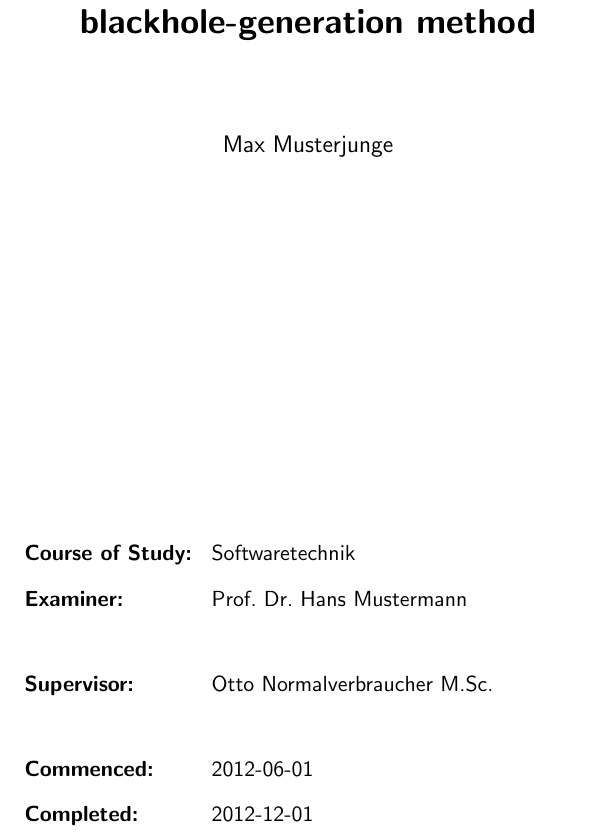
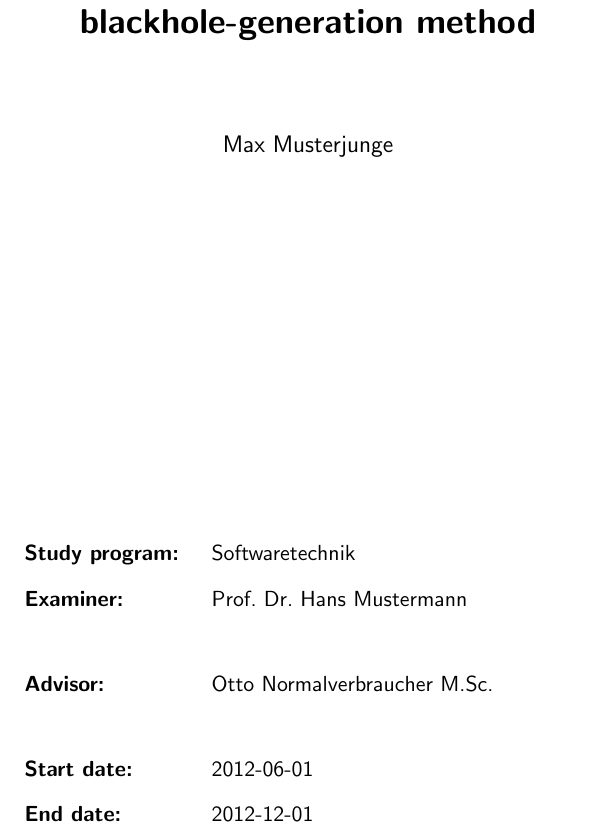
Before and after one commit to latextemplates/scientific-thesis-cover, a LaTeX document (demo.tex, which reads scientific-thesis-cover.sty): part of page 1 of 2, cut so that both start at the same text. Compiled offline with pdfLaTeX.

Commit message:
Use the required English labels and add the advisor option
The supervisor option keeps working as an alias.

Co-Authored-By: Claude Opus 5.5 (1M context) <noreply@anthropic.com>

```diff
--- a/demo.tex
+++ b/demo.tex
@@ -9,7 +9,7 @@
 	number=12345,
 	course=se,
 	examiner={Prof.\ Dr.\ Hans Mustermann},
-	supervisor={Otto Normalverbraucher\ M.Sc.},
+	advisor={Otto Normalverbraucher\ M.Sc.},
 	startdate={2012-06-01},
 	enddate={2012-12-01},
 	language=english,
--- a/scientific-thesis-cover.sty
+++ b/scientific-thesis-cover.sty
@@ -52,7 +52,8 @@
 \DeclareStringOption[]{number} % running number
 \DeclareStringOption[cs]{course}
 \DeclareStringOption[examiner not set]{examiner}
-\DeclareStringOption[supervisor not set]{supervisor}
+\DeclareStringOption[advisor not set]{advisor}
+\define@key{MCS}{supervisor}{\def\MCS@advisor{#1}} % old name of advisor, kept for backwards compatibility
 \DeclareStringOption[startdate not set]{startdate}
 \DeclareStringOption[enddate not set]{enddate}
 \DeclareStringOption[]{logo}
@@ -76,11 +77,10 @@
 \def\labelsenglish{
     \gdef\@labelExaminer{Examiner}%
     %\gdef\@labelprueferin{Examiner}%
-    \gdef\@labelSupvervisor{Supervisor}%
-    %\gdef\@labelbetreuerin{Supervisor}%
-    \gdef\@labelCourse{Course of Study}%
-    \gdef\@labelStartdate{Commenced}%
-    \gdef\@labelEnddate{Completed}%
+    \gdef\@labelAdvisor{Advisor}%
+    \gdef\@labelCourse{Study program}%
+    \gdef\@labelStartdate{Start date}%
+    \gdef\@labelEnddate{End date}%
     \gdef\@labelUniversity{University of Stuttgart}%
     \gdef\@labelDept{Faculty of Computer Science}%
 
@@ -133,7 +133,7 @@
 
 \def\labelsgerman{
     \gdef\@labelExaminer{Prüfer/in}%
-    \gdef\@labelSupvervisor{Betreuer/in}%
+    \gdef\@labelAdvisor{Betreuer/in}%
     \gdef\@labelCourse{Studiengang}%
     \gdef\@labelStartdate{Beginn am}%
     \gdef\@labelEnddate{Beendet am}%
@@ -313,7 +313,7 @@
             \USCCover@at{152mm}{100mm}{\fontsize{12pt}{14pt}\selectfont\MCS@author}
             \USCCover@field{224mm}{\@labelCourse}{\@labelCourseValue}
             \USCCover@field{232mm}{\@labelExaminer}{\MCS@examiner}
-            \USCCover@field{247mm}{\@labelSupvervisor}{\MCS@supervisor}
+            \USCCover@field{247mm}{\@labelAdvisor}{\MCS@advisor}
             \USCCover@field{262mm}{\@labelStartdate}{\MCS@startdate}
             \USCCover@field{270mm}{\@labelEnddate}{\MCS@enddate}
         \end{picture}}}
```
Also changed, not shown: CHANGELOG.md, README.md, 3 other files.
